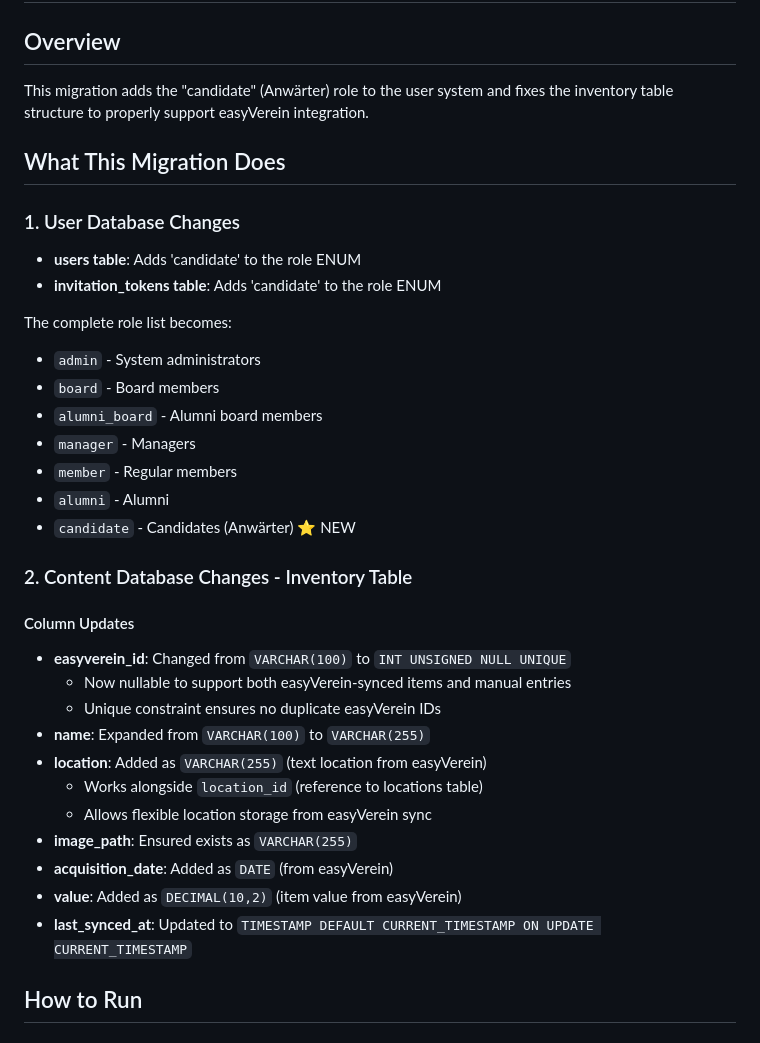
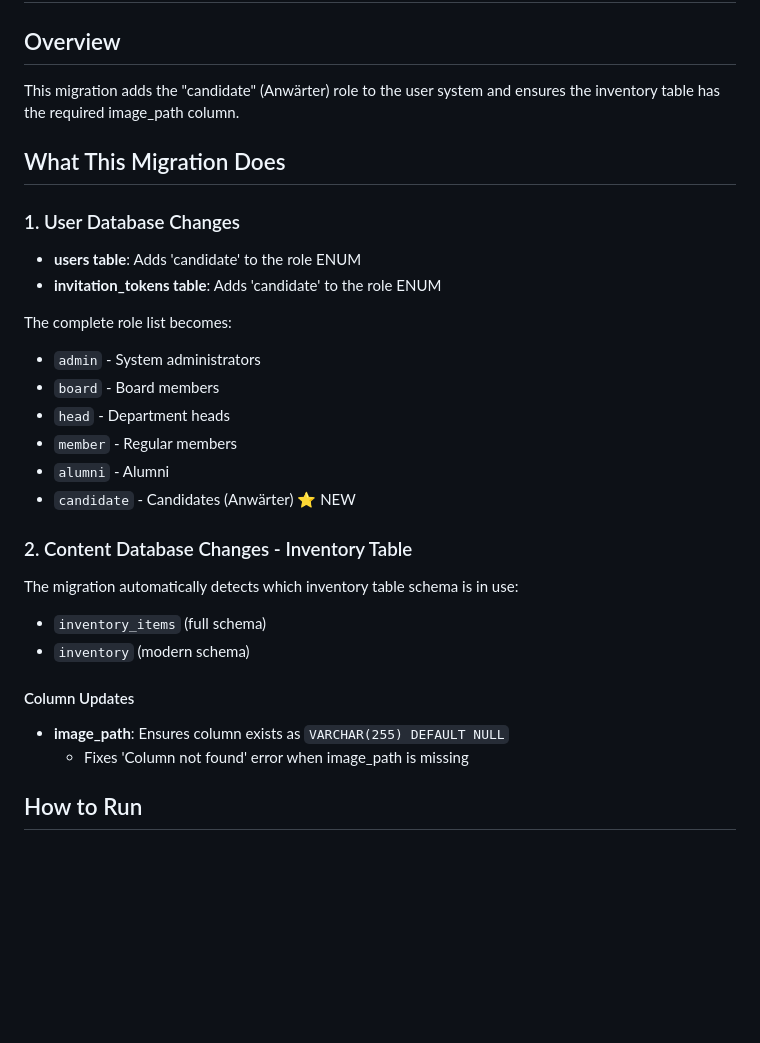
Before and after one commit to tlehmann6300/offer, a Markdown page: sql/MIGRATION_CANDIDATE_INVENTORY.md, the part around one of its changes. Rendered like a GitHub page; blank space fills up the shorter version.

```diff
--- a/sql/MIGRATION_CANDIDATE_INVENTORY.md
+++ b/sql/MIGRATION_CANDIDATE_INVENTORY.md
@@ -1,7 +1,7 @@
 # Candidate Role and Inventory Migration
 
 ## Overview
-This migration adds the "candidate" (Anwärter) role to the user system and fixes the inventory table structure to properly support easyVerein integration.
+This migration adds the "candidate" (Anwärter) role to the user system and ensures the inventory table has the required image_path column.
 
 ## What This Migration Does
 
@@ -12,26 +12,20 @@ This migration adds the "candidate" (Anwärter) role to the user system and fixe
 The complete role list becomes:
 - `admin` - System administrators
 - `board` - Board members
-- `alumni_board` - Alumni board members
-- `manager` - Managers
+- `head` - Department heads
 - `member` - Regular members
 - `alumni` - Alumni
 - `candidate` - Candidates (Anwärter) ⭐ NEW
 
 ### 2. Content Database Changes - Inventory Table
 
+The migration automatically detects which inventory table schema is in use:
+- `inventory_items` (full schema)
+- `inventory` (modern schema)
+
 #### Column Updates
-- **easyverein_id**: Changed from `VARCHAR(100)` to `INT UNSIGNED NULL UNIQUE`
-  - Now nullable to support both easyVerein-synced items and manual entries
-  - Unique constraint ensures no duplicate easyVerein IDs
-- **name**: Expanded from `VARCHAR(100)` to `VARCHAR(255)`
-- **location**: Added as `VARCHAR(255)` (text location from easyVerein)
-  - Works alongside `location_id` (reference to locations table)
-  - Allows flexible location storage from easyVerein sync
-- **image_path**: Ensured exists as `VARCHAR(255)`
-- **acquisition_date**: Added as `DATE` (from easyVerein)
-- **value**: Added as `DECIMAL(10,2)` (item value from easyVerein)
-- **last_synced_at**: Updated to `TIMESTAMP DEFAULT CURRENT_TIMESTAMP ON UPDATE CURRENT_TIMESTAMP`
+- **image_path**: Ensures column exists as `VARCHAR(255) DEFAULT NULL`
+  - Fixes 'Column not found' error when image_path is missing
 
 ## How to Run
 
```
Also changed, not shown: other parts of sql/MIGRATION_CANDIDATE_INVENTORY.md (+79 -38 lines).
